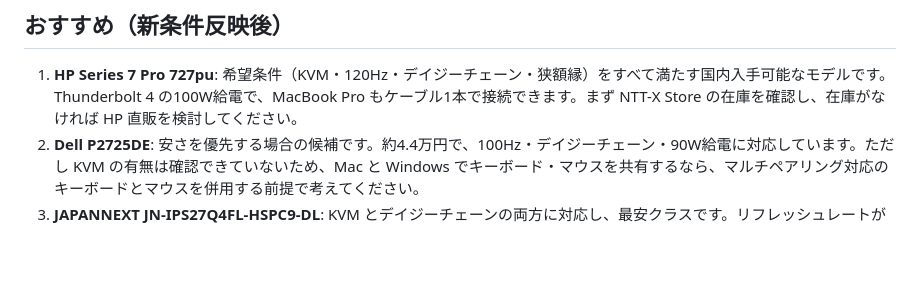
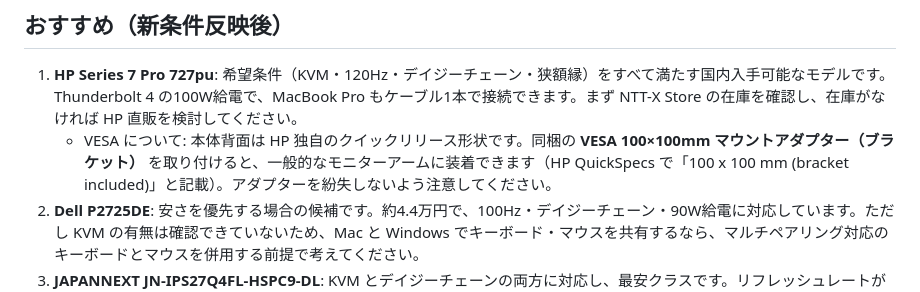
Before and after one commit to littlelittlebusters-ms/test_repository, a Markdown page: 27inch-monitor-comparison.md, the part around one of its changes. Rendered like a GitHub page; blank space fills up the shorter version.

```diff
--- a/27inch-monitor-comparison.md
+++ b/27inch-monitor-comparison.md
@@ -30,6 +30,7 @@
 ## おすすめ（新条件反映後）
 
 1. **HP Series 7 Pro 727pu**: 希望条件（KVM・120Hz・デイジーチェーン・狭額縁）をすべて満たす国内入手可能なモデルです。Thunderbolt 4 の100W給電で、MacBook Pro もケーブル1本で接続できます。まず NTT-X Store の在庫を確認し、在庫がなければ HP 直販を検討してください。
+   - VESA について: 本体背面は HP 独自のクイックリリース形状です。同梱の **VESA 100×100mm マウントアダプター（ブラケット）** を取り付けると、一般的なモニターアームに装着できます（HP QuickSpecs で「100 x 100 mm (bracket included)」と記載）。アダプターを紛失しないよう注意してください。
 2. **Dell P2725DE**: 安さを優先する場合の候補です。約4.4万円で、100Hz・デイジーチェーン・90W給電に対応しています。ただし KVM の有無は確認できていないため、Mac と Windows でキーボード・マウスを共有するなら、マルチペアリング対応のキーボードとマウスを併用する前提で考えてください。
 3. **JAPANNEXT JN-IPS27Q4FL-HSPC9-DL**: KVM とデイジーチェーンの両方に対応し、最安クラスです。リフレッシュレートが仕様で確認できていないため、高リフレッシュレートを重視するなら優先度は下がります。
 
```
Also changed, not shown: other parts of 27inch-monitor-comparison.md (+1 -0 lines).
